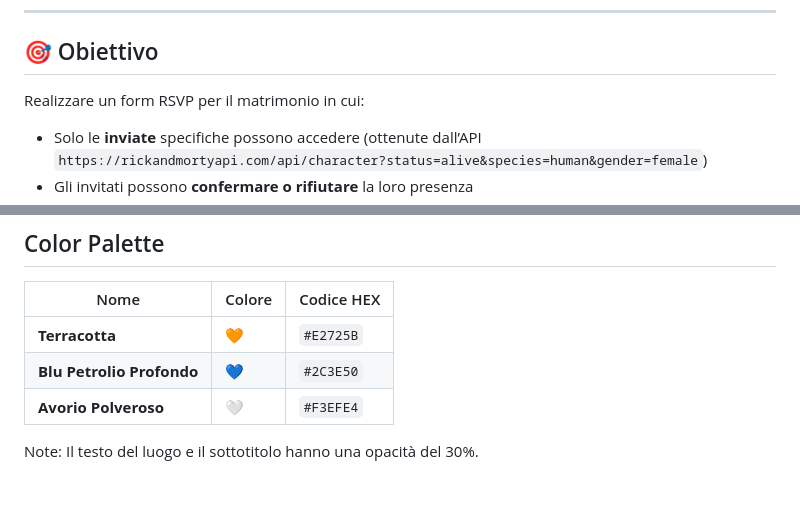
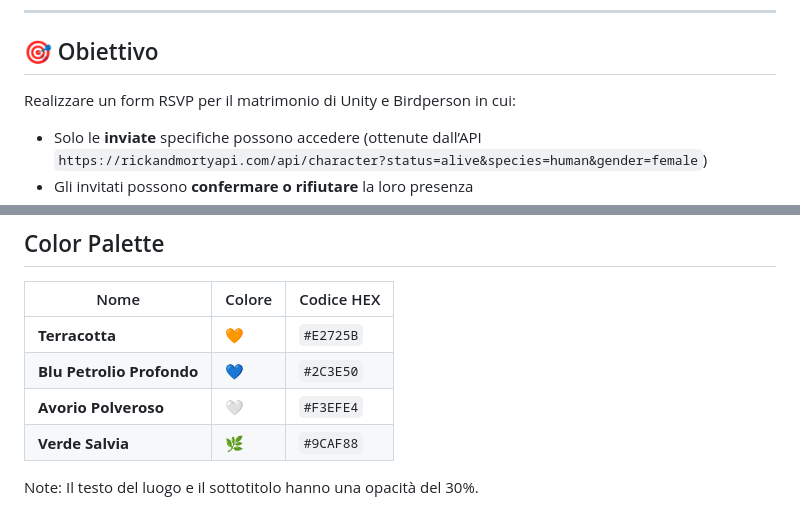
Before and after one commit to giuliatalamonti/ufs08, a Markdown page: exam-20250529/README.md, 2 parts joined by grey strips. Drawn GitHub-style.

```diff
--- a/exam-20250529/README.md
+++ b/exam-20250529/README.md
@@ -7,7 +7,7 @@ Solo le invitate speciali — le donne umane vive dell'universo di _Rick and Mor
 
 ## 🎯 Obiettivo
 
-Realizzare un form RSVP per il matrimonio in cui:
+Realizzare un form RSVP per il matrimonio di Unity e Birdperson in cui:
 
 - Solo le **inviate** specifiche possono accedere (ottenute dall’API `https://rickandmortyapi.com/api/character?status=alive&species=human&gender=female`)
 - Gli invitati possono **confermare o rifiutare** la loro presenza
@@ -117,5 +117,6 @@ GET https://rickandmortyapi.com/api/character?status=alive&species=human&gender=
 | **Terracotta**            | 🧡     | `#E2725B`  |
 | **Blu Petrolio Profondo** | 💙     | `#2C3E50`  |
 | **Avorio Polveroso**      | 🤍     | `#F3EFE4`  |
+| **Verde Salvia**          | 🌿     | `#9CAF88`  |
 
 Note: Il testo del luogo e il sottotitolo hanno una opacità del 30%.
```
